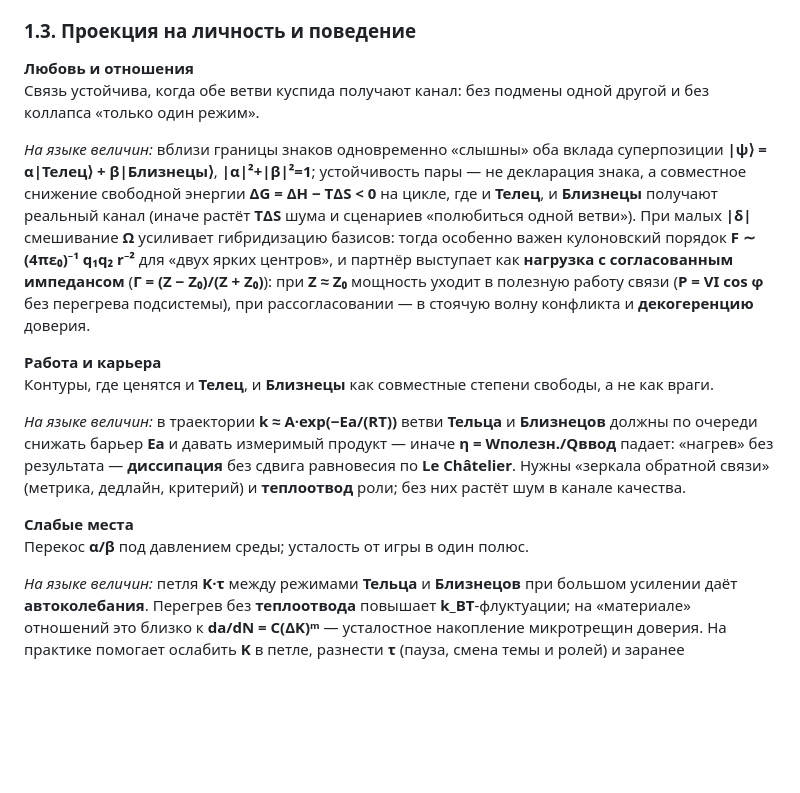
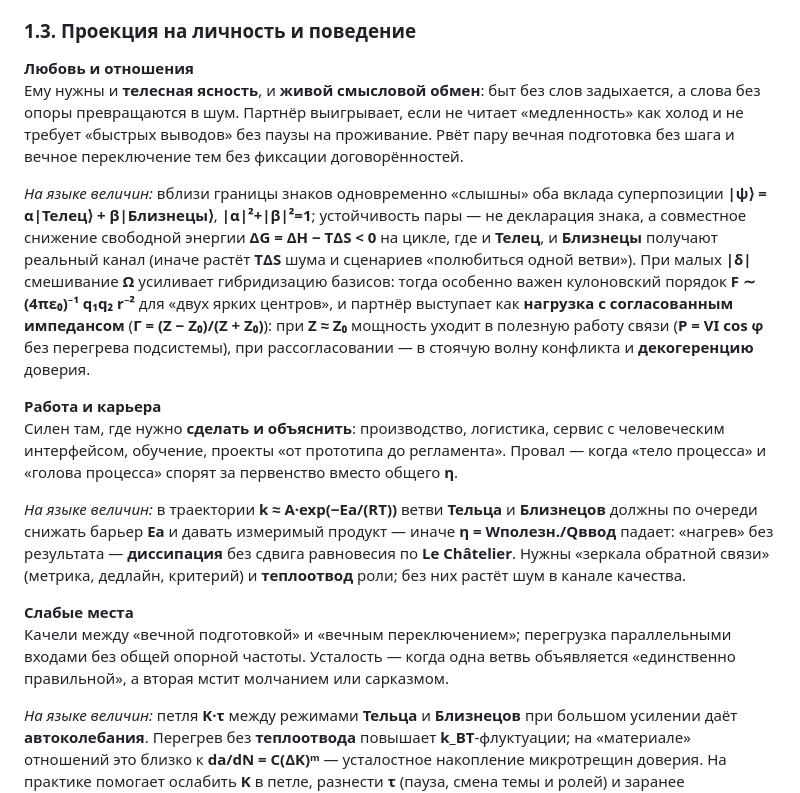
Before and after one commit to checkago/HOROSCOPE, a Markdown page: 27_Куспид_Телец-Близнецы_Мужчина.md, the part around the change. GitHub-like rendering; blank space fills up the shorter version.

Commit message:
Куспиды: восстановить §1.3 (проза) для 26,27,34; импорт в db.sqlite3
Made-with: Cursor

```diff
--- a/27_Куспид_Телец-Близнецы_Мужчина.md
+++ b/27_Куспид_Телец-Близнецы_Мужчина.md
@@ -25,17 +25,17 @@
 ### 1.3. Проекция на личность и поведение
 
 **Любовь и отношения**
-Связь устойчива, когда обе ветви куспида получают канал: без подмены одной другой и без коллапса «только один режим».
+Ему нужны и **телесная ясность**, и **живой смысловой обмен**: быт без слов задыхается, а слова без опоры превращаются в шум. Партнёр выигрывает, если не читает «медленность» как холод и не требует «быстрых выводов» без паузы на проживание. Рвёт пару вечная подготовка без шага и вечное переключение тем без фиксации договорённостей.
 
 *На языке величин:* вблизи границы знаков одновременно «слышны» оба вклада суперпозиции **|ψ⟩ = α|Телец⟩ + β|Близнецы⟩**, **|α|²+|β|²=1**; устойчивость пары — не декларация знака, а совместное снижение свободной энергии **ΔG = ΔH − TΔS < 0** на цикле, где и **Телец**, и **Близнецы** получают реальный канал (иначе растёт **TΔS** шума и сценариев «полюбиться одной ветви»). При малых **|δ|** смешивание **Ω** усиливает гибридизацию базисов: тогда особенно важен кулоновский порядок **F ∼ (4πε₀)⁻¹ q₁q₂ r⁻²** для «двух ярких центров», и партнёр выступает как **нагрузка с согласованным импедансом** (**Γ = (Z − Z₀)/(Z + Z₀)**): при **Z ≈ Z₀** мощность уходит в полезную работу связи (**P = VI cos φ** без перегрева подсистемы), при рассогласовании — в стоячую волну конфликта и **декогеренцию** доверия.
 
 **Работа и карьера**
-Контуры, где ценятся и **Телец**, и **Близнецы** как совместные степени свободы, а не как враги.
+Силен там, где нужно **сделать и объяснить**: производство, логистика, сервис с человеческим интерфейсом, обучение, проекты «от прототипа до регламента». Провал — когда «тело процесса» и «голова процесса» спорят за первенство вместо общего **η**.
 
 *На языке величин:* в траектории **k ≈ A·exp(−Ea/(RT))** ветви **Тельца** и **Близнецов** должны по очереди снижать барьер **Ea** и давать измеримый продукт — иначе **η = Wполезн./Qввод** падает: «нагрев» без результата — **диссипация** без сдвига равновесия по **Le Châtelier**. Нужны «зеркала обратной связи» (метрика, дедлайн, критерий) и **теплоотвод** роли; без них растёт шум в канале качества.
 
 **Слабые места**
-Перекос **α/β** под давлением среды; усталость от игры в один полюс.
+Качели между «вечной подготовкой» и «вечным переключением»; перегрузка параллельными входами без общей опорной частоты. Усталость — когда одна ветвь объявляется «единственно правильной», а вторая мстит молчанием или сарказмом.
 
 *На языке величин:* петля **K·τ** между режимами **Тельца** и **Близнецов** при большом усилении даёт **автоколебания**. Перегрев без **теплоотвода** повышает **k_BT**-флуктуации; на «материале» отношений это близко к **da/dN = C(ΔK)ᵐ** — усталостное накопление микротрещин доверия. На практике помогает ослабить **K** в петле, разнести **τ** (пауза, смена темы и ролей) и заранее договориться, когда по ситуации уместна одна ветвь куспида, когда — другая.
 
```
Also changed, not shown: 26_Куспид_Овен-Телец_Женщина.md (+3 -3 lines), 34_Куспид_Лев-Дева_Женщина.md (+3 -3 lines).
